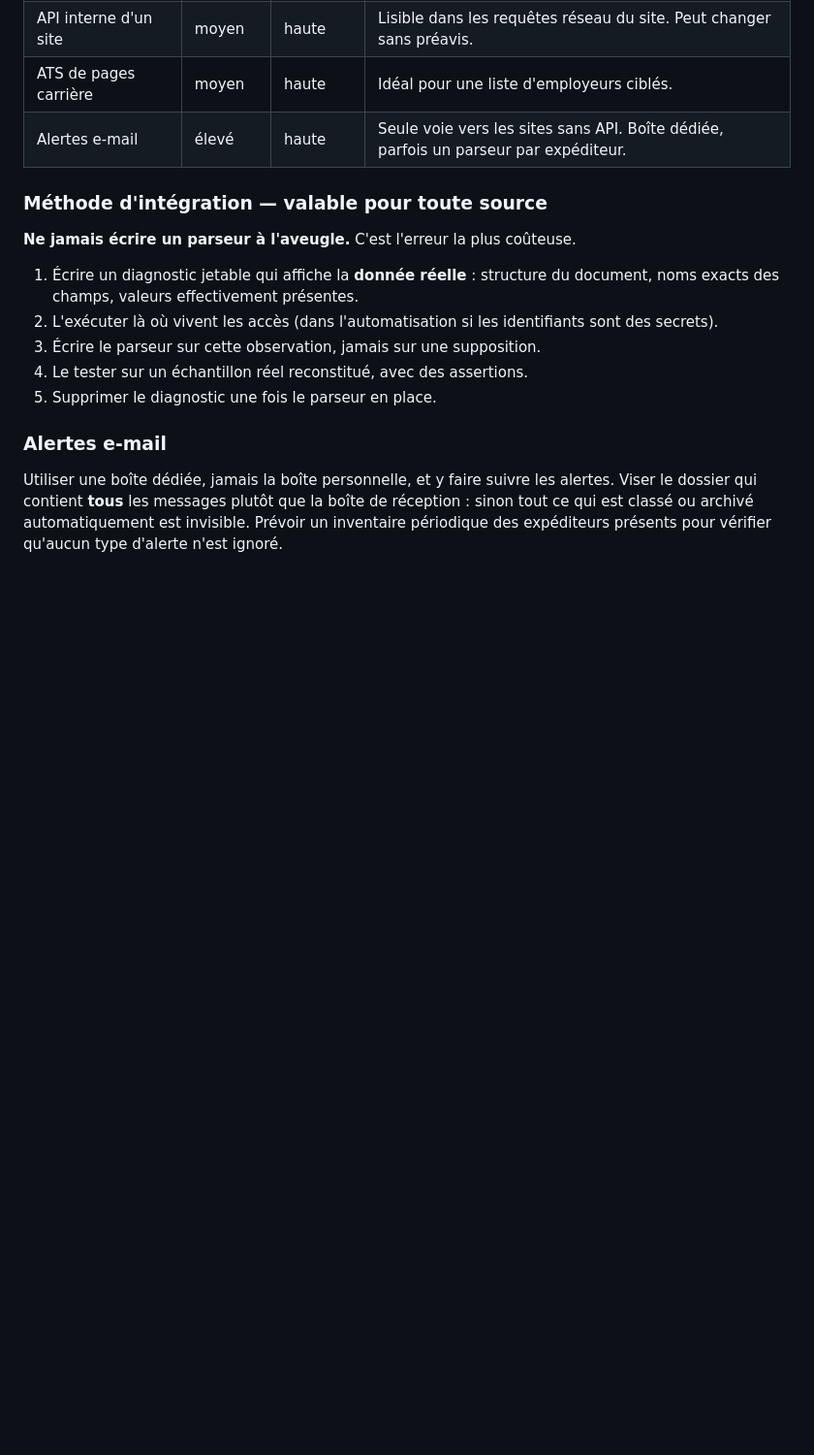
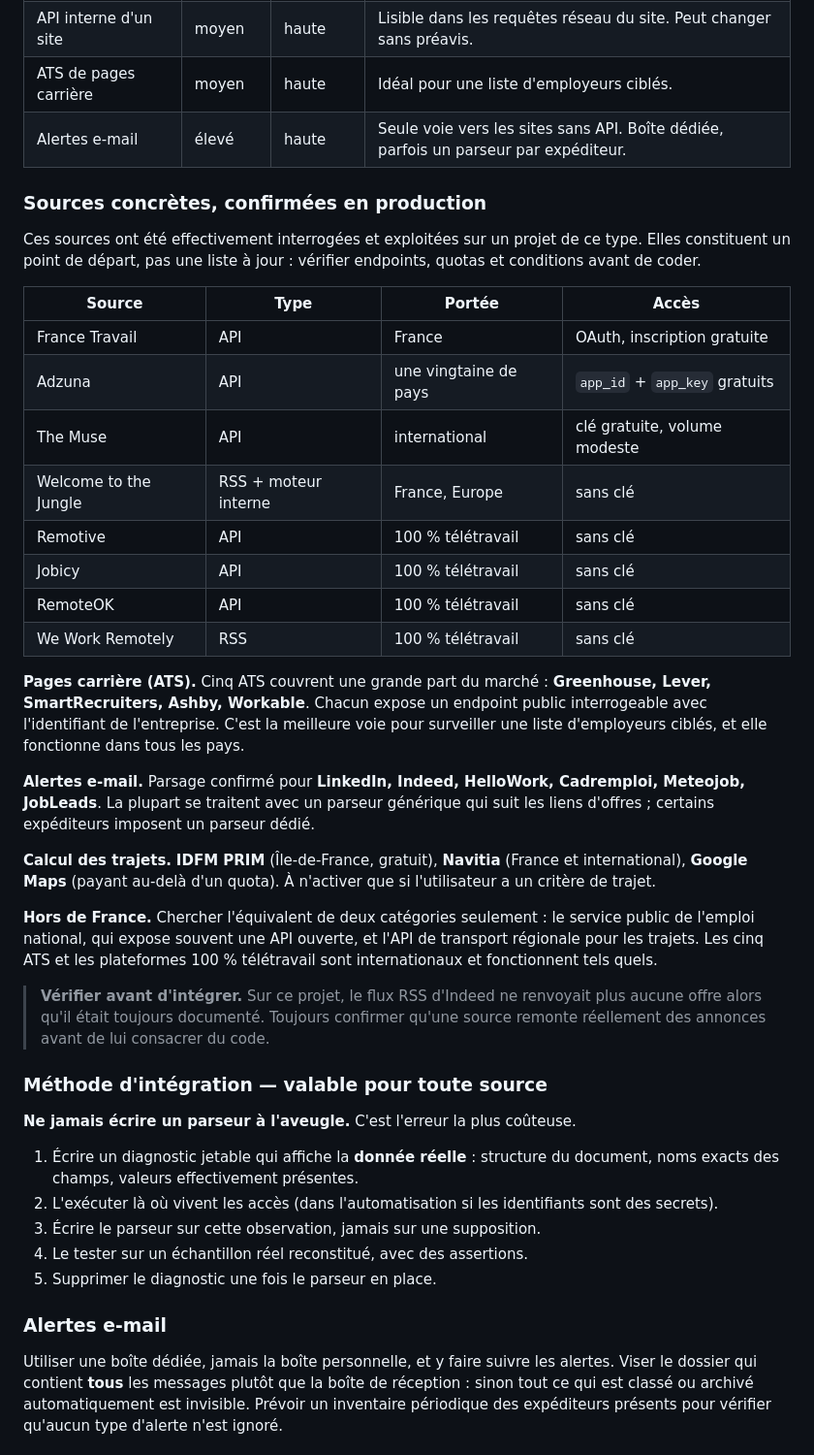
Before and after one commit to HeloisePorpe/recherche-emploi, a Markdown page: PLAYBOOK.md, the part around the change. Shown at 97% size. Drawn GitHub-style; blank space fills up the shorter version.

Commit message:
Nommer les API et plateformes concrètes dans le mode opératoire
Le document décrivait des catégories de sources sans nommer aucun service :
le prochain Claude devait redécouvrir seul quelles API existent, à rebours
de l'objectif de faire gagner du temps.

Ajoute la liste des sources effectivement exploitées en production (API
généralistes, plateformes 100 % télétravail, les cinq ATS les plus répandus,
les expéditeurs d'alertes dont le parsage est confirmé, les services de
calcul d'itinéraire), avec leur type, leur portée et leur mode d'accès.

Ajoute aussi la marche à suivre hors de France et un rappel de vérification :
une source documentée peut ne plus rien renvoyer.

Ces informations sont des faits d'infrastructure publics et ne réintroduisent
aucune règle de filtrage ni donnée personnelle.

Co-Authored-By: Claude Opus 5 <noreply@anthropic.com>
Claude-Session: https://claude.ai/code/session_013NtjFPKTWUtxznLWVT5bqV

```diff
--- a/PLAYBOOK.md
+++ b/PLAYBOOK.md
@@ -176,6 +176,48 @@ Commencer par deux ou trois sources qui marchent, pas par dix à moitié.
 | API interne d'un site | moyen | haute | Lisible dans les requêtes réseau du site. Peut changer sans préavis. |
 | ATS de pages carrière | moyen | haute | Idéal pour une liste d'employeurs ciblés. |
 | Alertes e-mail | élevé | haute | Seule voie vers les sites sans API. Boîte dédiée, parfois un parseur par expéditeur. |
+
+### Sources concrètes, confirmées en production
+
+Ces sources ont été effectivement interrogées et exploitées sur un projet de
+ce type. Elles constituent un point de départ, pas une liste à jour : vérifier
+endpoints, quotas et conditions avant de coder.
+
+| Source | Type | Portée | Accès |
+| --- | --- | --- | --- |
+| France Travail | API | France | OAuth, inscription gratuite |
+| Adzuna | API | une vingtaine de pays | `app_id` + `app_key` gratuits |
+| The Muse | API | international | clé gratuite, volume modeste |
+| Welcome to the Jungle | RSS + moteur interne | France, Europe | sans clé |
+| Remotive | API | 100 % télétravail | sans clé |
+| Jobicy | API | 100 % télétravail | sans clé |
+| RemoteOK | API | 100 % télétravail | sans clé |
+| We Work Remotely | RSS | 100 % télétravail | sans clé |
+
+**Pages carrière (ATS).** Cinq ATS couvrent une grande part du marché :
+**Greenhouse, Lever, SmartRecruiters, Ashby, Workable**. Chacun expose un
+endpoint public interrogeable avec l'identifiant de l'entreprise. C'est la
+meilleure voie pour surveiller une liste d'employeurs ciblés, et elle
+fonctionne dans tous les pays.
+
+**Alertes e-mail.** Parsage confirmé pour **LinkedIn, Indeed, HelloWork,
+Cadremploi, Meteojob, JobLeads**. La plupart se traitent avec un parseur
+générique qui suit les liens d'offres ; certains expéditeurs imposent un
+parseur dédié.
+
+**Calcul des trajets.** **IDFM PRIM** (Île-de-France, gratuit), **Navitia**
+(France et international), **Google Maps** (payant au-delà d'un quota). À
+n'activer que si l'utilisateur a un critère de trajet.
+
+**Hors de France.** Chercher l'équivalent de deux catégories seulement : le
+service public de l'emploi national, qui expose souvent une API ouverte, et
+l'API de transport régionale pour les trajets. Les cinq ATS et les plateformes
+100 % télétravail sont internationaux et fonctionnent tels quels.
+
+> **Vérifier avant d'intégrer.** Sur ce projet, le flux RSS d'Indeed ne
+> renvoyait plus aucune offre alors qu'il était toujours documenté. Toujours
+> confirmer qu'une source remonte réellement des annonces avant de lui
+> consacrer du code.
 
 ### Méthode d'intégration — valable pour toute source
 
```
